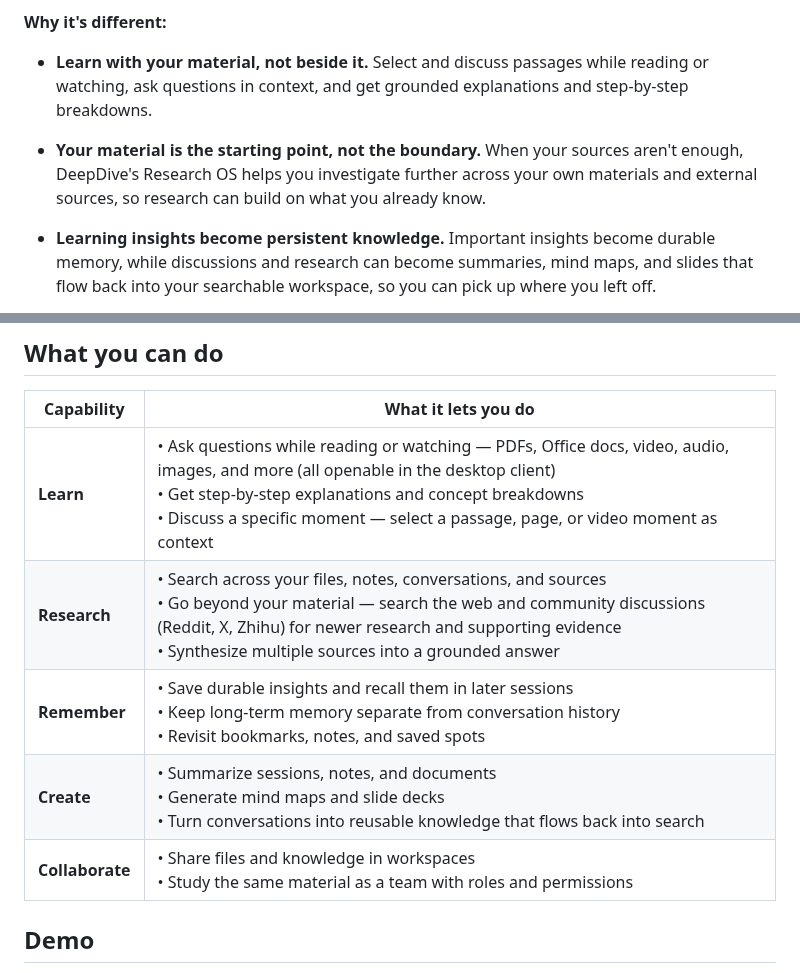
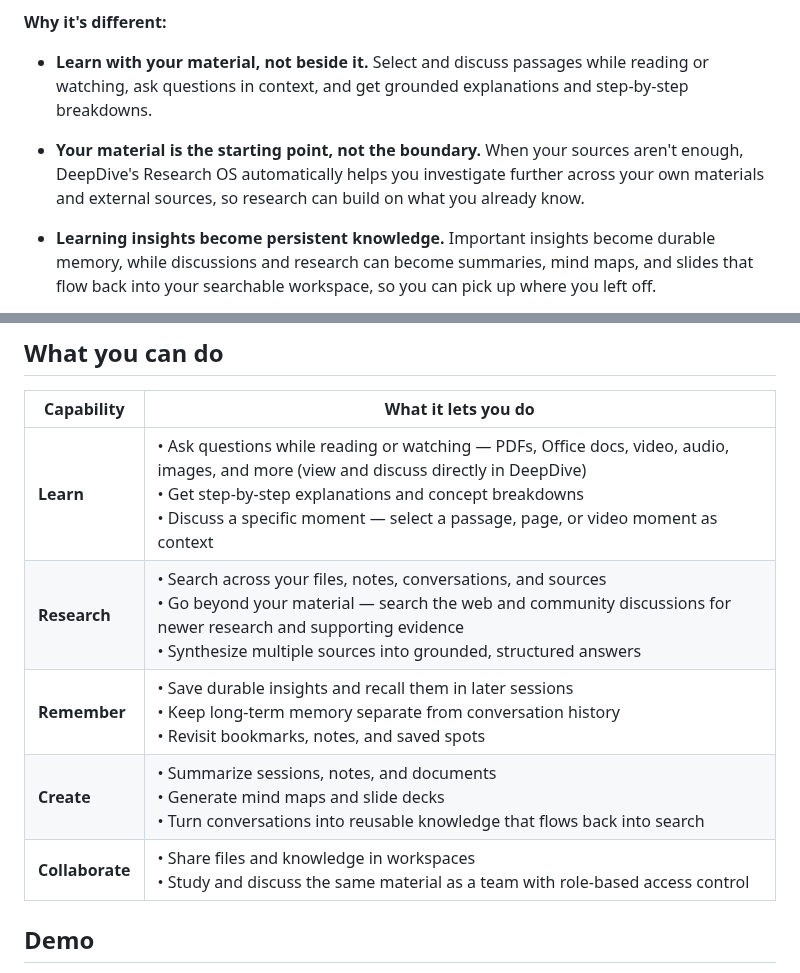
Before and after one commit to Eric-LLMs/DeepDive, a Markdown page: README.md, 2 parts joined by grey strips. GitHub-like rendering.

Commit message:
docs: refine capability table — cross-platform viewer, source-scoped research, RBAC wording, zh synced

```diff
--- a/README.md
+++ b/README.md
@@ -22,7 +22,7 @@ DeepDive is a persistent AI tutor that helps you deeply understand your material
 
 - **Learn with your material, not beside it.** Select and discuss passages while reading or watching, ask questions in context, and get grounded explanations and step-by-step breakdowns.
 
-- **Your material is the starting point, not the boundary.** When your sources aren't enough, DeepDive's Research OS helps you investigate further across your own materials and external sources, so research can build on what you already know.
+- **Your material is the starting point, not the boundary.** When your sources aren't enough, DeepDive's Research OS automatically helps you investigate further across your own materials and external sources, so research can build on what you already know.
 
 - **Learning insights become persistent knowledge.** Important insights become durable memory, while discussions and research can become summaries, mind maps, and slides that flow back into your searchable workspace, so you can pick up where you left off.
 
@@ -41,11 +41,11 @@ DeepDive is a persistent AI tutor that helps you deeply understand your material
 
 | Capability | What it lets you do |
 |---|---|
-| **Learn** | • Ask questions while reading or watching — PDFs, Office docs, video, audio, images, and more (all openable in the desktop client)<br>• Get step-by-step explanations and concept breakdowns<br>• Discuss a specific moment — select a passage, page, or video moment as context |
-| **Research** | • Search across your files, notes, conversations, and sources<br>• Go beyond your material — search the web and community discussions (Reddit, X, Zhihu) for newer research and supporting evidence<br>• Synthesize multiple sources into a grounded answer |
+| **Learn** | • Ask questions while reading or watching — PDFs, Office docs, video, audio, images, and more (view and discuss directly in DeepDive)<br>• Get step-by-step explanations and concept breakdowns<br>• Discuss a specific moment — select a passage, page, or video moment as context |
+| **Research** | • Search across your files, notes, conversations, and sources<br>• Go beyond your material — search the web and community discussions for newer research and supporting evidence<br>• Synthesize multiple sources into grounded, structured answers |
 | **Remember** | • Save durable insights and recall them in later sessions<br>• Keep long-term memory separate from conversation history<br>• Revisit bookmarks, notes, and saved spots |
 | **Create** | • Summarize sessions, notes, and documents<br>• Generate mind maps and slide decks<br>• Turn conversations into reusable knowledge that flows back into search |
-| **Collaborate** | • Share files and knowledge in workspaces<br>• Study the same material as a team with roles and permissions |
+| **Collaborate** | • Share files and knowledge in workspaces<br>• Study and discuss the same material as a team with role-based access control |
 
 ## Demo
 
```
Also changed, not shown: README.zh-CN.md (+4 -4 lines).
